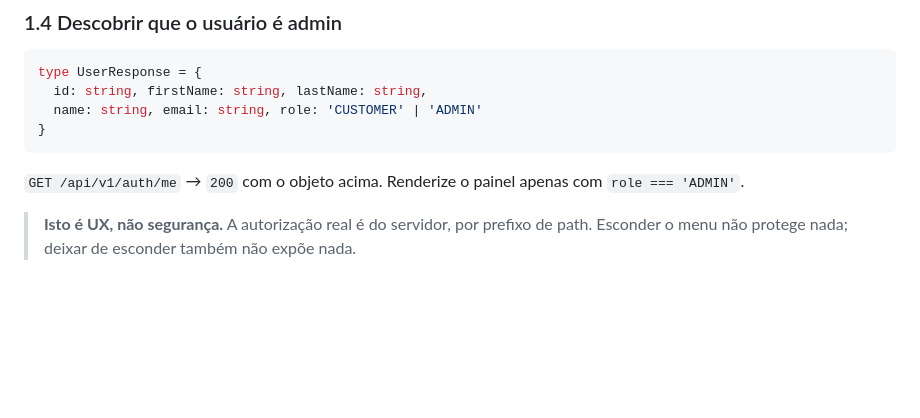
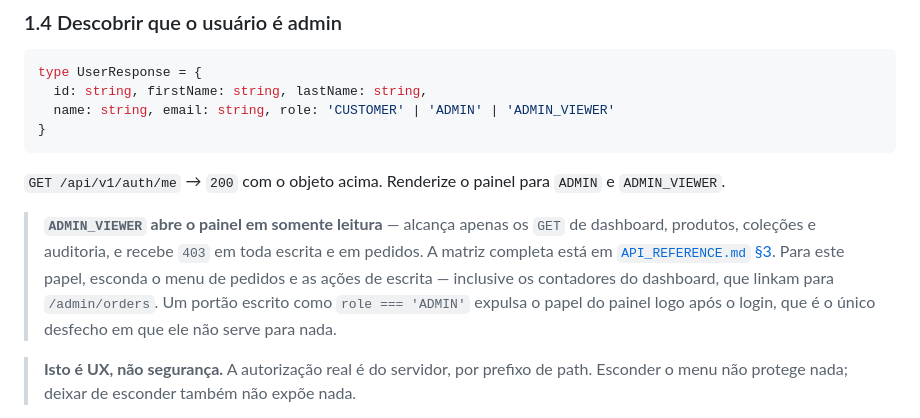
Before and after one commit to thierrymarinho/tsm-atelier, a Markdown page: ADMIN_FRONTEND_SPEC.md, the part around the change. Drawn GitHub-style; blank space fills up the shorter version.

````diff
--- a/ADMIN_FRONTEND_SPEC.md
+++ b/ADMIN_FRONTEND_SPEC.md
@@ -73,11 +73,18 @@ Os cookies de sessão são `HttpOnly` e vão sozinhos porque a origem é a mesma
 ```ts
 type UserResponse = {
   id: string, firstName: string, lastName: string,
-  name: string, email: string, role: 'CUSTOMER' | 'ADMIN'
+  name: string, email: string, role: 'CUSTOMER' | 'ADMIN' | 'ADMIN_VIEWER'
 }
 ```
 
-`GET /api/v1/auth/me` → `200` com o objeto acima. Renderize o painel apenas com `role === 'ADMIN'`.
+`GET /api/v1/auth/me` → `200` com o objeto acima. Renderize o painel para `ADMIN` e `ADMIN_VIEWER`.
+
+> **`ADMIN_VIEWER` abre o painel em somente leitura** — alcança apenas os `GET` de dashboard,
+> produtos, coleções e auditoria, e recebe `403` em toda escrita e em pedidos. A matriz completa
+> está em [`API_REFERENCE.md` §3](API_REFERENCE.md#3-mapa-de-rotas-e-permissões). Para este papel,
+> esconda o menu de pedidos e as ações de escrita — inclusive os contadores do dashboard, que linkam
+> para `/admin/orders`. Um portão escrito como `role === 'ADMIN'` expulsa o papel do painel logo
+> após o login, que é o único desfecho em que ele não serve para nada.
 
 > **Isto é UX, não segurança.** A autorização real é do servidor, por prefixo de path. Esconder o
 > menu não protege nada; deixar de esconder também não expõe nada.
````
Also changed, not shown: API_REFERENCE.md (+19 -0 lines), README.md (+43 -4 lines).
